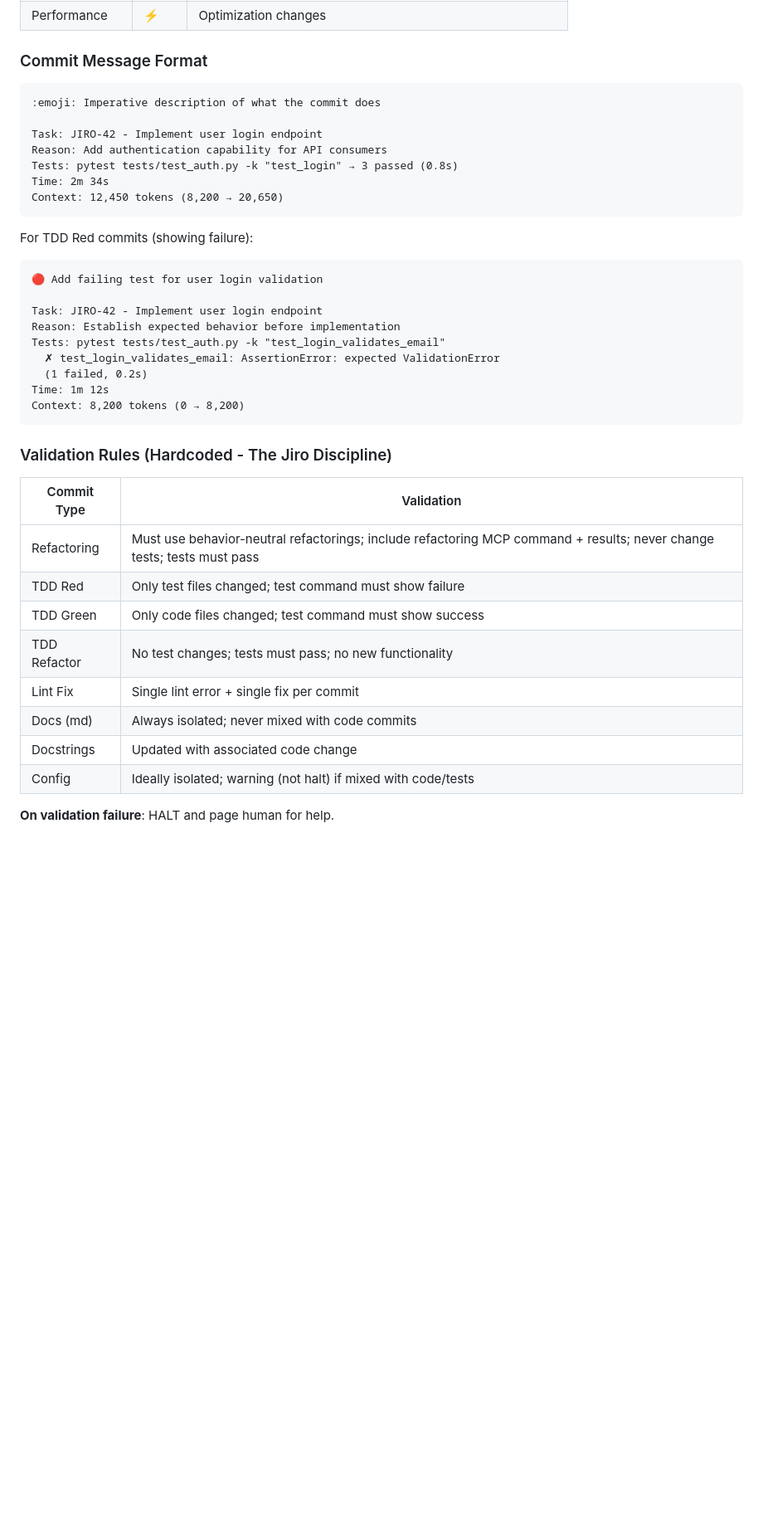
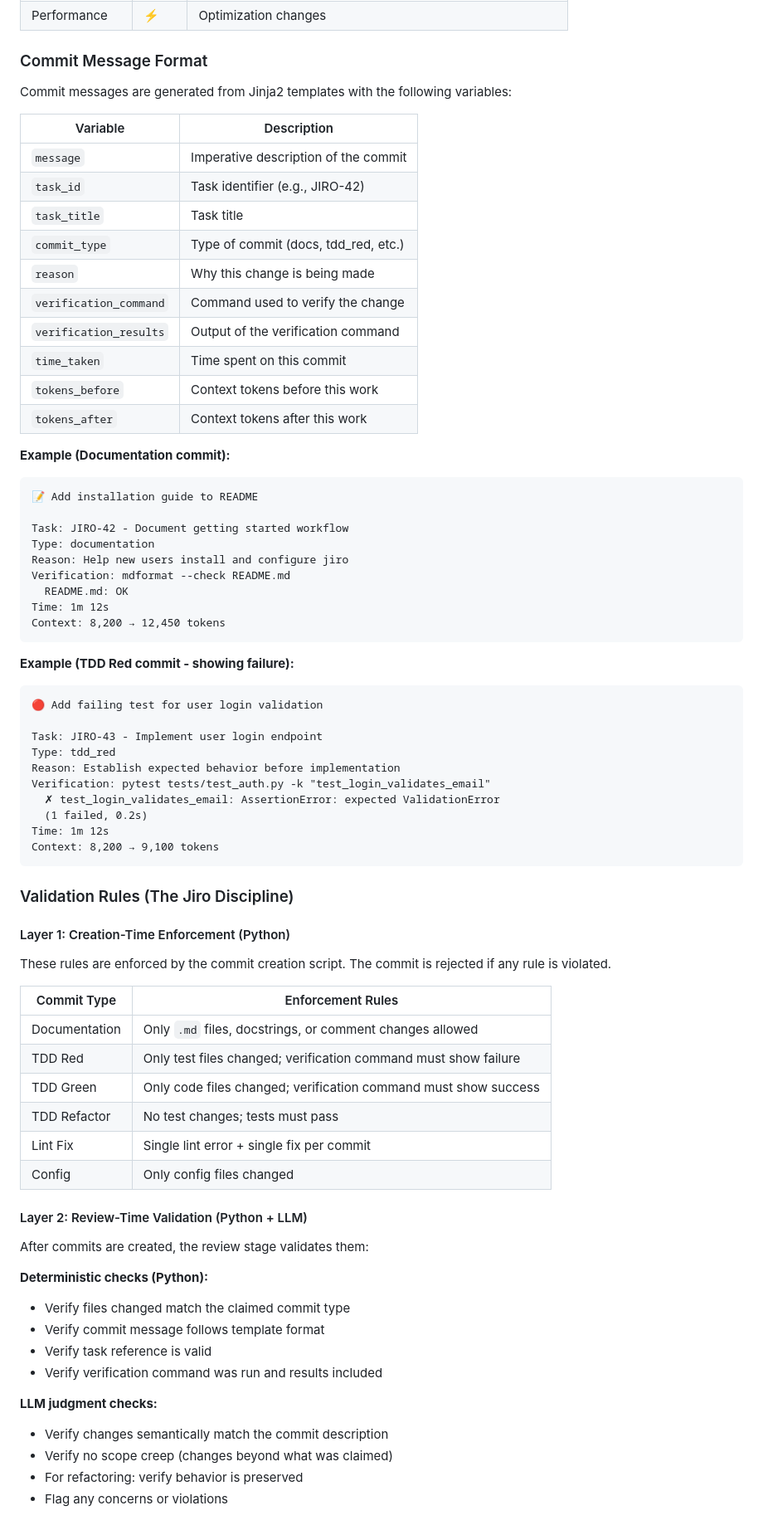
Before and after one commit to marshally/jiro-dreams-of-code, a Markdown page: docs/TECHNICAL_SPEC.md, the part around one of its changes. Shown at 83% size. Drawn GitHub-style; blank space fills up the shorter version.

Commit message:
clearly specify workflow

````diff
--- a/docs/TECHNICAL_SPEC.md
+++ b/docs/TECHNICAL_SPEC.md
@@ -575,41 +592,80 @@ ______________________________________________________________________
 
 ### Commit Message Format
 
+Commit messages are generated from Jinja2 templates with the following variables:
+
+| Variable | Description |
+|----------|-------------|
+| `message` | Imperative description of the commit |
+| `task_id` | Task identifier (e.g., JIRO-42) |
+| `task_title` | Task title |
+| `commit_type` | Type of commit (docs, tdd_red, etc.) |
+| `reason` | Why this change is being made |
+| `verification_command` | Command used to verify the change |
+| `verification_results` | Output of the verification command |
+| `time_taken` | Time spent on this commit |
+| `tokens_before` | Context tokens before this work |
+| `tokens_after` | Context tokens after this work |
+
+**Example (Documentation commit):**
+
 ```
-:emoji: Imperative description of what the commit does
+📝 Add installation guide to README
 
-Task: JIRO-42 - Implement user login endpoint
-Reason: Add authentication capability for API consumers
-Tests: pytest tests/test_auth.py -k "test_login" → 3 passed (0.8s)
-Time: 2m 34s
-Context: 12,450 tokens (8,200 → 20,650)
+Task: JIRO-42 - Document getting started workflow
+Type: documentation
+Reason: Help new users install and configure jiro
+Verification: mdformat --check README.md
+  README.md: OK
+Time: 1m 12s
+Context: 8,200 → 12,450 tokens
 ```
 
-For TDD Red commits (showing failure):
+**Example (TDD Red commit - showing failure):**
 
 ```
 🔴 Add failing test for user login validation
 
-Task: JIRO-42 - Implement user login endpoint
+Task: JIRO-43 - Implement user login endpoint
+Type: tdd_red
 Reason: Establish expected behavior before implementation
-Tests: pytest tests/test_auth.py -k "test_login_validates_email"
+Verification: pytest tests/test_auth.py -k "test_login_validates_email"
   ✗ test_login_validates_email: AssertionError: expected ValidationError
   (1 failed, 0.2s)
 Time: 1m 12s
-Context: 8,200 tokens (0 → 8,200)
+Context: 8,200 → 9,100 tokens
 ```
 
-### Validation Rules (Hardcoded - The Jiro Discipline)
+### Validation Rules (The Jiro Discipline)
 
-| Commit Type | Validation |
-|-------------|------------|
-| Refactoring | Must use behavior-neutral refactorings; include refactoring MCP command + results; never change tests; tests must pass |
-| TDD Red | Only test files changed; test command must show failure |
-| TDD Green | Only code files changed; test command must show success |
-| TDD Refactor | No test changes; tests must pass; no new functionality |
+#### Layer 1: Creation-Time Enforcement (Python)
+
+These rules are enforced by the commit creation script. The commit is rejected if any rule is violated.
+
+| Commit Type | Enforcement Rules |
+|-------------|-------------------|
+| Documentation | Only `.md` files, docstrings, or comment changes allowed |
+| TDD Red | Only test files changed; verification command must show failure |
+| TDD Green | Only code files changed; verification command must show success |
+| TDD Refactor | No test changes; tests must pass |
 | Lint Fix | Single lint error + single fix per commit |
-| Docs (md) | Always isolated; never mixed with code commits |
-| Docstrings | Updated with associated code change |
-| Config | Ideally isolated; warning (not halt) if mixed with code/tests |
+| Config | Only config files changed |
 
-**On validation failure**: HALT and page human for help.
+#### Layer 2: Review-Time Validation (Python + LLM)
+
+After commits are created, the review stage validates them:
+
+**Deterministic checks (Python):**
+
+- Verify files changed match the claimed commit type
+- Verify commit message follows template format
+- Verify task reference is valid
+- Verify verification command was run and results included
+
+**LLM judgment checks:**
+
+- Verify changes semantically match the commit description
+- Verify no scope creep (changes beyond what was claimed)
+- For refactoring: verify behavior is preserved
+- Flag any concerns or violations
+
````
Also changed, not shown: other parts of docs/TECHNICAL_SPEC.md (+46 -4 lines).
